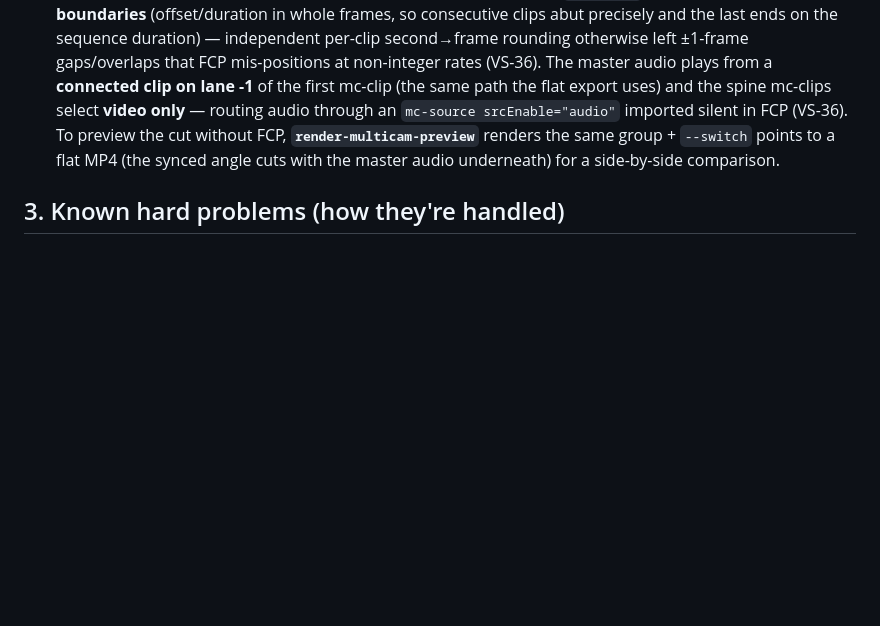
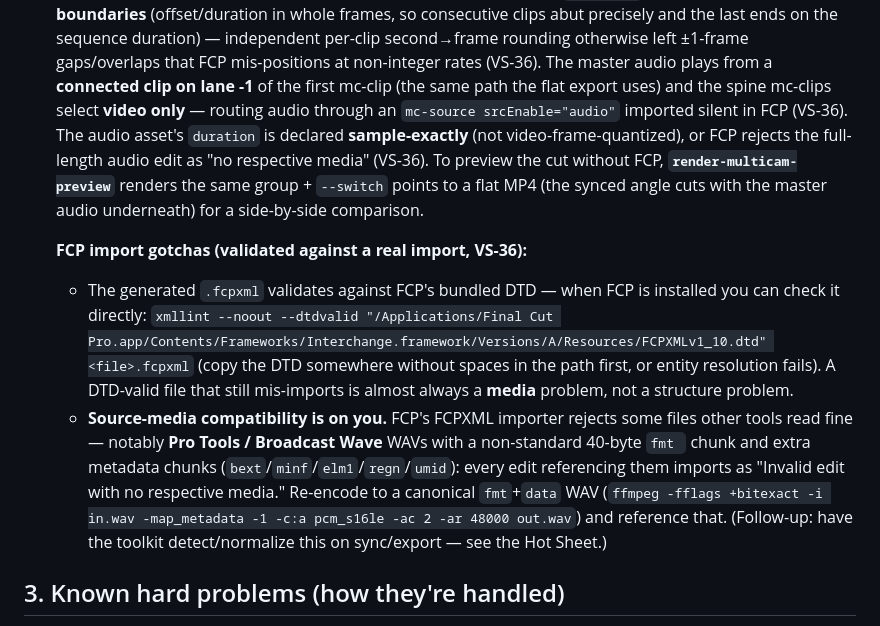
Before and after one commit to brianwestphal/video-studio, a Markdown page: docs/multicam.md, the part around the change. GitHub-like rendering; blank space fills up the shorter version.

Commit message:
docs(multicam): record the FCP DTD-validation + BWF audio gotcha (VS-36)
Validating against Final Cut Pro's bundled FCPXML DTD proved the generated
multicam XML is structurally correct; the remaining silent-audio import
failure was the source WAV — a Pro Tools Broadcast Wave (non-standard
40-byte fmt + bext/minf/elm1/regn/umid chunks) that FCP's importer rejects
as "no respective media." Document the DTD-validation command and the
re-encode workaround; the toolkit-side auto-normalization is tracked in
VS-40.

Co-Authored-By: Claude Opus 4.8 (1M context) <noreply@anthropic.com>

```diff
--- a/docs/multicam.md
+++ b/docs/multicam.md
@@ -68,9 +68,28 @@ quick view.
   master audio plays from a **connected clip on lane -1** of the first mc-clip
   (the same path the flat export uses) and the spine mc-clips select **video
   only** — routing audio through an `mc-source srcEnable="audio"` imported silent
-  in FCP (VS-36). To preview the cut without FCP, **`render-multicam-preview`**
-  renders the same group + `--switch` points to a flat MP4 (the synced angle cuts
-  with the master audio underneath) for a side-by-side comparison.
+  in FCP (VS-36). The audio asset's `duration` is declared **sample-exactly** (not
+  video-frame-quantized), or FCP rejects the full-length audio edit as "no
+  respective media" (VS-36). To preview the cut without FCP,
+  **`render-multicam-preview`** renders the same group + `--switch` points to a
+  flat MP4 (the synced angle cuts with the master audio underneath) for a
+  side-by-side comparison.
+
+  **FCP import gotchas (validated against a real import, VS-36):**
+  - The generated `.fcpxml` validates against FCP's bundled DTD — when FCP is
+    installed you can check it directly:
+    `xmllint --noout --dtdvalid "/Applications/Final Cut Pro.app/Contents/Frameworks/Interchange.framework/Versions/A/Resources/FCPXMLv1_10.dtd" <file>.fcpxml`
+    (copy the DTD somewhere without spaces in the path first, or entity resolution
+    fails). A DTD-valid file that still mis-imports is almost always a **media**
+    problem, not a structure problem.
+  - **Source-media compatibility is on you.** FCP's FCPXML importer rejects some
+    files other tools read fine — notably **Pro Tools / Broadcast Wave** WAVs with
+    a non-standard 40-byte `fmt ` chunk and extra metadata chunks
+    (`bext`/`minf`/`elm1`/`regn`/`umid`): every edit referencing them imports as
+    "Invalid edit with no respective media." Re-encode to a canonical `fmt`+`data`
+    WAV (`ffmpeg -fflags +bitexact -i in.wav -map_metadata -1 -c:a pcm_s16le
+    -ac 2 -ar 48000 out.wav`) and reference that. (Follow-up: have the toolkit
+    detect/normalize this on sync/export — see the Hot Sheet.)
 
 ## 3. Known hard problems (how they're handled)
 
```
